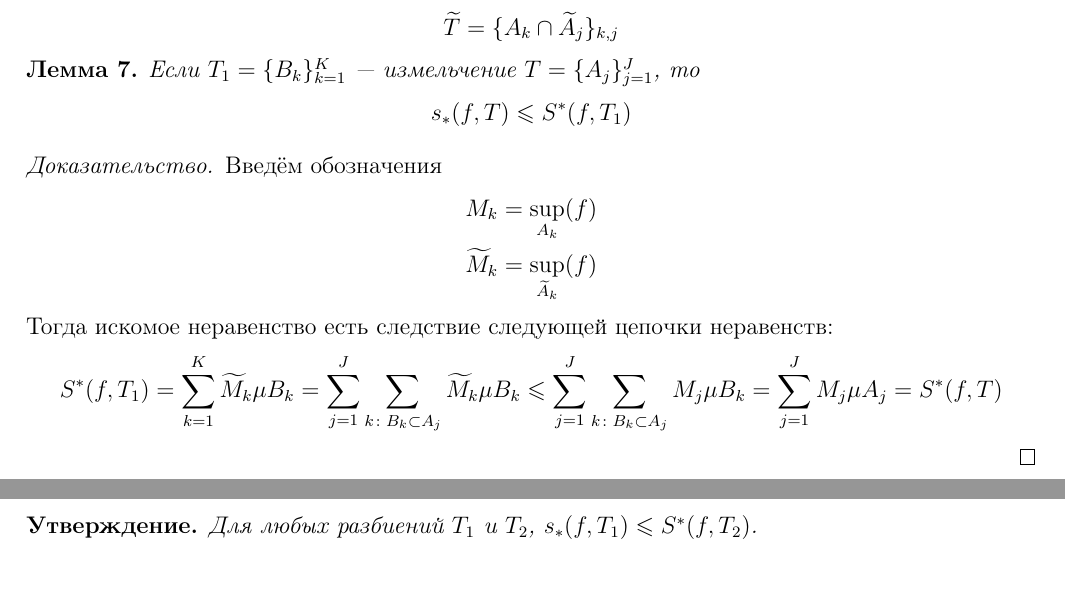
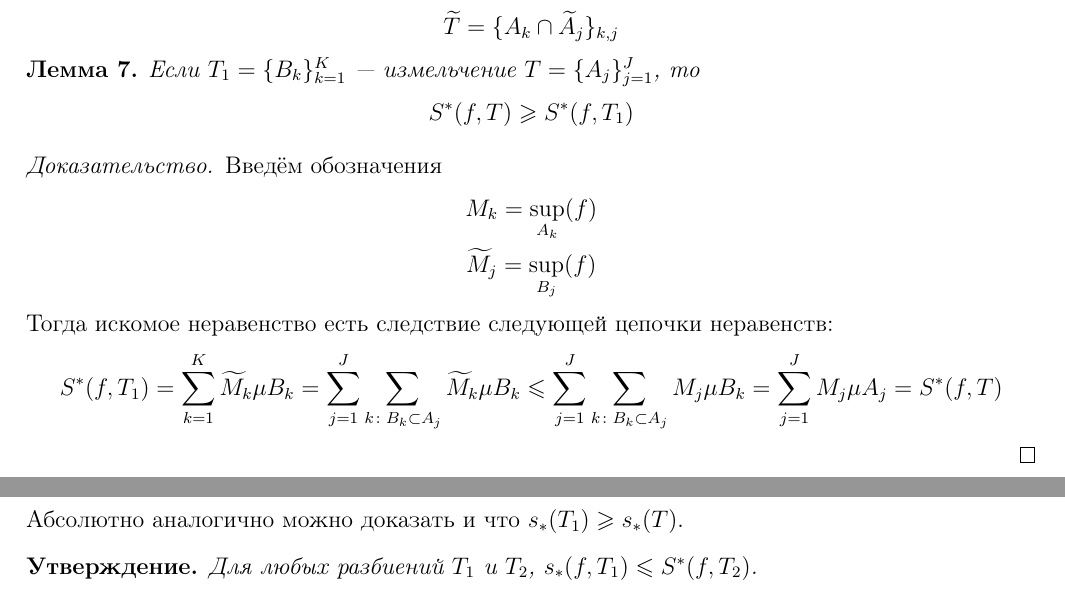
Before and after one commit to hse-ami/lectures, a LaTeX document (calculus_16-17_2course/calculus_16-17_2course.tex, which reads calculus_16-17_2course/lectures/calculus_27_[15.05.2017].tex): two parts of pages 94 and 95 of 111, joined at a grey line, cut so that both start at the same text. Compiled offline with pdfLaTeX.

Commit message:
Fixed typos 4

```diff
--- a/calculus_16-17_2course/lectures/calculus_27_[15.05.2017].tex
+++ b/calculus_16-17_2course/lectures/calculus_27_[15.05.2017].tex
@@ -26,20 +26,21 @@ $$
 \begin{Lemma}
     Если $T_1 = \{B_k\}_{k=1}^{K}$ --- измельчение $T = \{A_j\}_{j =1}^{J}$, то
     $$
-        s_* (f, T) \leqslant S^*(f, T_1)
+        S^* (f, T) \geqslant S^*(f, T_1)
     $$
 \end{Lemma}
 \begin{proof}
     Введём обозначения
     \begin{gather}
         M_k = \sup_{A_k}(f)\\
-        \widetilde{M}_k = \sup_{\widetilde{A}_k}(f)
+        \widetilde{M}_j = \sup_{B_j}(f)
     \end{gather}
     Тогда искомое неравенство есть следствие следующей цепочки неравенств:
     \begin{gather}
         S^*(f, T_1) = \sum\limits_{k = 1}^{K}\widetilde{M}_k\mu B_k =  \sum\limits_{j = 1}^{J} \sum\limits_{k\colon B_k \subset A_j} \widetilde{M}_k \mu B_k \leqslant \sum\limits_{j=1}^J  \sum\limits_{k\colon B_k \subset A_j} M_j \mu B_k = \sum\limits_{j=1}^J M_j \mu A_j = S^*(f, T)
     \end{gather}
 \end{proof}
+Абсолютно аналогично можно доказать и что $s_*(T_1) \geqslant s_*(T)$.
 \begin{Statement}
     Для любых разбиений $T_1$ и $T_2$, $s_*(f, T_1) \leqslant S^*(f, T_2)$.
 \end{Statement}
```
